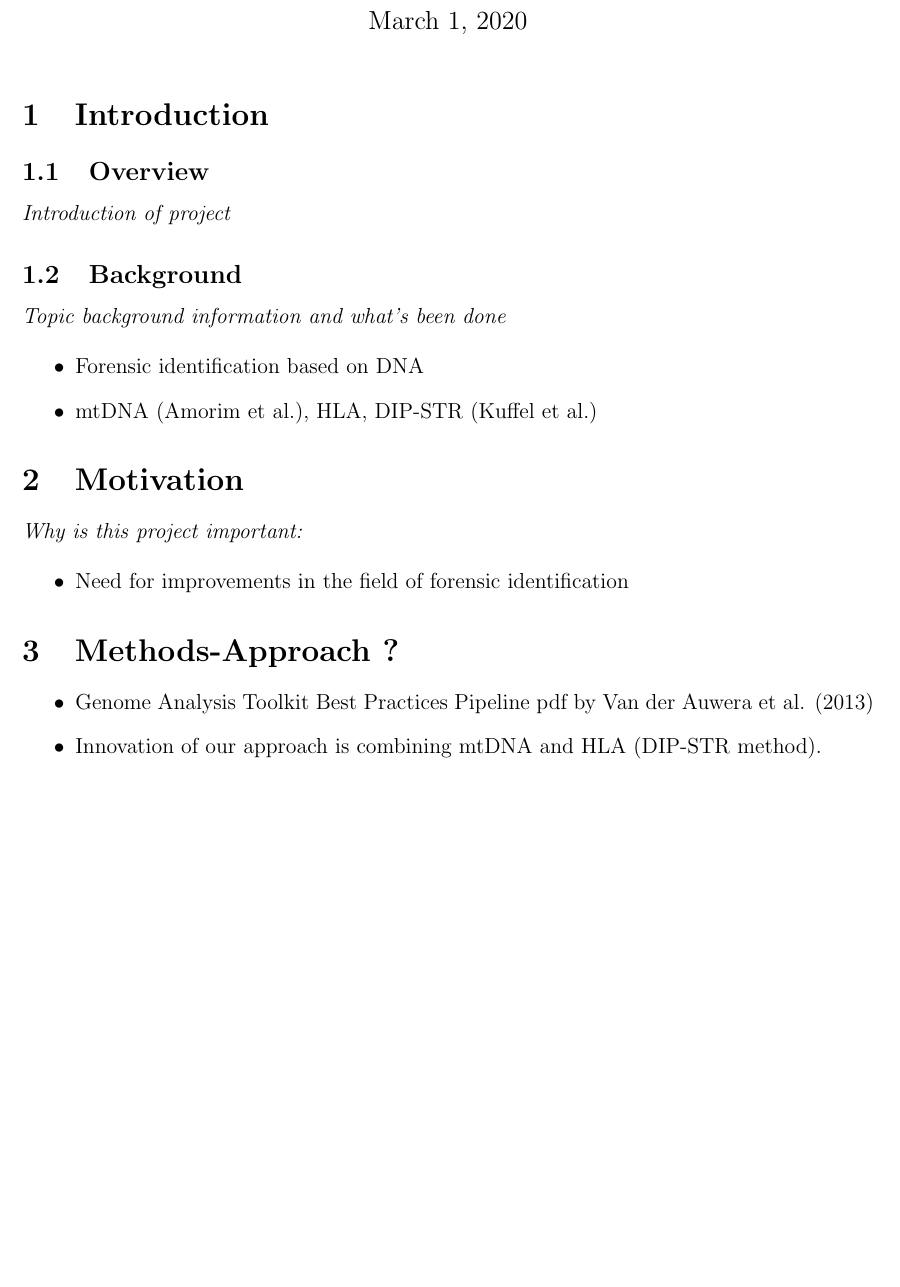
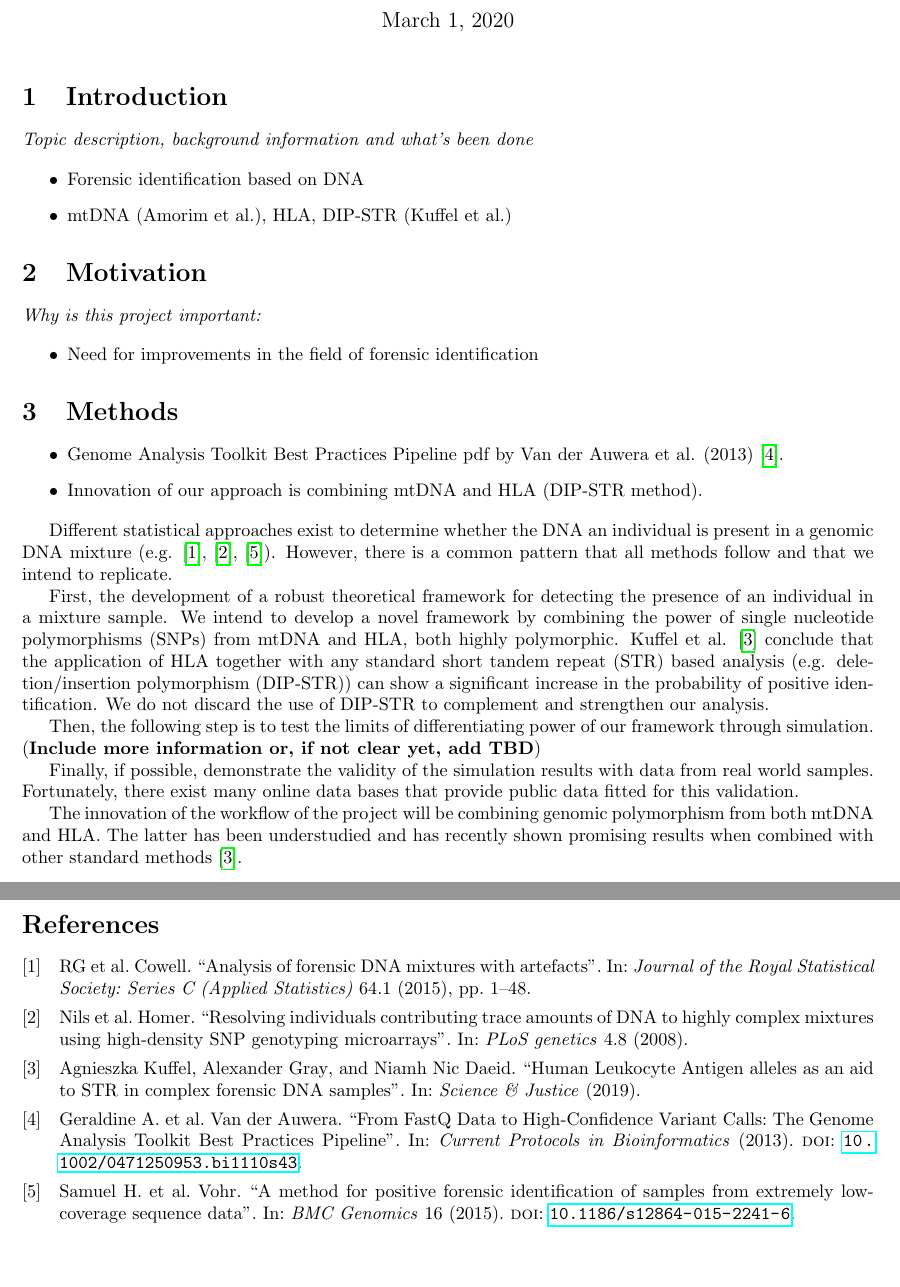
Before and after one commit to jgarciamesa/CSE494-598-Project, a LaTeX document (CSE494_598_project_proposal.tex, which reads bibliography.bib): part of the page before the commit and two parts of pages 1 and 2 of 2 after it, the two joined at a grey line, cut so that both start at the same text, the shorter picture padded with empty space. Compiled offline with pdfLaTeX.

Commit message:
Add methods draft. Add bibliography file and more papers

```diff
--- a/CSE494_598_project_proposal.tex
+++ b/CSE494_598_project_proposal.tex
@@ -1,16 +1,21 @@
-\documentclass[12pt]{article}
+\documentclass[10pt]{article}
 \usepackage[utf8]{inputenc}
 \usepackage{amsmath}
 \usepackage{amsfonts}
 \usepackage{amssymb}
 \usepackage{graphicx}
 \usepackage[margin=1in]{geometry}
+\usepackage{biblatex}
+\usepackage{hyperref}
+
+\addbibresource{bibliography.bib}
 
 \graphicspath{{./Figures/}}
 
 \title{CSE 494/594 Algorithms in Computational Biology \\
 		Project Proposal}
 \author{Alexandra Dent, Juan Garcia Mesa, Matthew Huff, Raj Shah}
+\date{March 1, 2020}
 
 
 \begin{document}
@@ -18,12 +23,7 @@
 \maketitle
 
 \section{Introduction}
-\subsection{Overview}
-\textit{Introduction of project}
-
-
-\subsection{Background}
-\textit{Topic background information and what's been done}
+\textit{Topic description, background information and what's been done}
 
 \begin{itemize}
 	\item Forensic identification based on DNA
@@ -40,14 +40,34 @@
 
 % comment in latex
 
-\section{Methods-Approach ?}
+\section{Methods}
 
 \begin{itemize}
-	\item Genome Analysis Toolkit Best Practices Pipeline pdf by Van der Auwera et al. (2013)
+	\item Genome Analysis Toolkit Best Practices Pipeline pdf by Van der Auwera et al. (2013) \cite{Auwera2013}.
 	\item Innovation of our approach is combining mtDNA and HLA (DIP-STR method).
 \end{itemize}
+
+Different statistical approaches exist to determine whether the DNA an individual is present in a genomic DNA mixture (e.g. \cite{Cowell2015}, \cite{Homer2008}, \cite{Vohr2015}). However, there is a common pattern that all methods follow and that we intend to replicate.
+
+First, the development of a robust theoretical framework for detecting the presence of an individual in a mixture sample. We intend to develop a novel framework by combining the power of single nucleotide polymorphisms (SNPs) from mtDNA and HLA, both highly polymorphic. Kuffel et al. \cite{Kuffel2019} conclude that the application of HLA together with any standard short tandem repeat (STR) based analysis (e.g. deletion/insertion polymorphism (DIP-STR)) can show a significant increase in the probability of positive identification. We do not discard the use of DIP-STR to complement and strengthen our analysis.
+
+Then, the following step is to test the limits of differentiating power of our framework through simulation. (\textbf{Include more information or, if not clear yet, add TBD})
+
+Finally, if possible, demonstrate the validity of the simulation results with data from real world samples. Fortunately, there exist many online data bases that provide public data fitted for this validation.
+
+The innovation of the workflow of the project will be combining genomic polymorphism from both mtDNA and HLA. The latter has been understudied and has recently shown promising results when combined with other standard methods \cite{Kuffel2019}.
+
+
+
+
+
+
 
 %Example of including a figure \\
 %\includegraphics[scale=0.2]{binary_search_tree.png}
 
+\printbibliography
+
+
+
 \end{document}
--- /dev/null
+++ b/bibliography.bib
@@ -0,0 +1,45 @@
+@article{Auwera2013,
+	author = "Van der Auwera, Geraldine A. et al.",
+	title = "From FastQ Data to High-Confidence Variant Calls: The Genome Analysis Toolkit Best 		Practices Pipeline",
+	journal = "Current Protocols in Bioinformatics",
+	year = "2013",
+	DOI = "10.1002/0471250953.bi1110s43",
+}
+
+@article{Cowell2015,
+  title="Analysis of forensic DNA mixtures with artefacts",
+  author="Cowell, RG et al.",
+  journal="Journal of the Royal Statistical Society: Series C (Applied Statistics)",
+  volume="64",
+  number="1",
+  pages="1--48",
+  year="2015",
+  publisher="Wiley Online Library"
+}
+
+@article{Homer2008,
+  title="Resolving individuals contributing trace amounts of DNA to highly complex mixtures using high-density SNP genotyping microarrays",
+  author="Homer, Nils et al.",
+  journal="PLoS genetics",
+  volume="4",
+  number="8",
+  year="2008",
+  publisher="Public Library of Science"
+}
+
+@article{Kuffel2019,
+  title="Human Leukocyte Antigen alleles as an aid to STR in complex forensic DNA samples",
+  author="Kuffel, Agnieszka and Gray, Alexander and Daeid, Niamh Nic",
+  journal="Science \& Justice",
+  year="2019",
+  publisher="Elsevier"
+}
+
+@article{Vohr2015,
+	author = "Vohr, Samuel H. et al.",
+	title = "A method for positive forensic identification of samples from extremely low-coverage sequence data",
+	journal = "BMC Genomics",
+	volume = "16",
+	year = "2015",
+	DOI = "10.1186/s12864-015-2241-6"
+}
```
Also changed, not shown: CSE494_598_project_proposal.pdf, Makefile, doc/homer_et_al.pdf (added), doc/isaacson2015.pdf (added).
